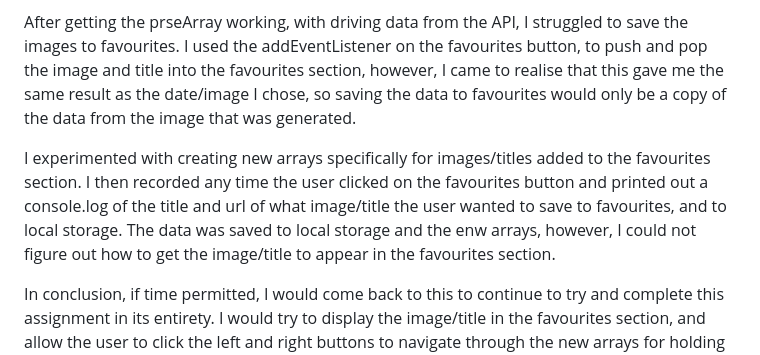
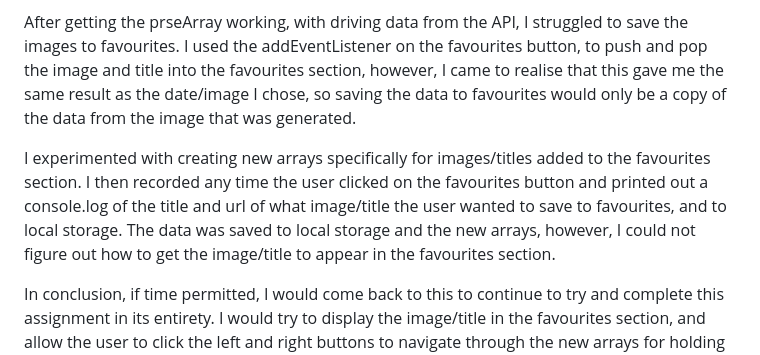
Before and after one commit to whit1036/mtm6302-capstone-whit1036, a Markdown page: README.md, the part around the change. GitHub-like rendering.

```diff
--- a/README.md
+++ b/README.md
@@ -6,7 +6,7 @@ After testing the API, I struggled to figure out how to display the content in t
 
 After getting the prseArray working, with driving data from the API, I struggled to save the images to favourites. I used the addEventListener on the favourites button, to push and pop the image and title into the favourites section, however, I came to realise that this gave me the same result as the date/image I chose, so saving the data to favourites would only be a copy of the data from the image that was generated.
 
-I experimented with creating new arrays specifically for images/titles added to the favourites section. I then recorded any time the user clicked on the favourites button and printed out a console.log of the title and url of what image/title the user wanted to save to favourites, and to local storage. The data was saved to local storage and the enw arrays, however, I could not figure out how to get the image/title to appear in the favourites section.
+I experimented with creating new arrays specifically for images/titles added to the favourites section. I then recorded any time the user clicked on the favourites button and printed out a console.log of the title and url of what image/title the user wanted to save to favourites, and to local storage. The data was saved to local storage and the new arrays, however, I could not figure out how to get the image/title to appear in the favourites section.
 
 In conclusion, if time permitted, I would come back to this to continue to try and complete this assignment in its entirety. I would try to display the image/title in the favourites section, and allow the user to click the left and right buttons to navigate through the new arrays for holding the data the user saved to favourites, as well as being able for the user to delete any saved images from the localStorage and the favourites section, respectively. During my co-op semester, I would like to spend some more quality time with JavaScript programming, through attending a bootcamp, or simply using websites like scrimba, and freecodecamp to practice and learn for the next semester.
 
```
